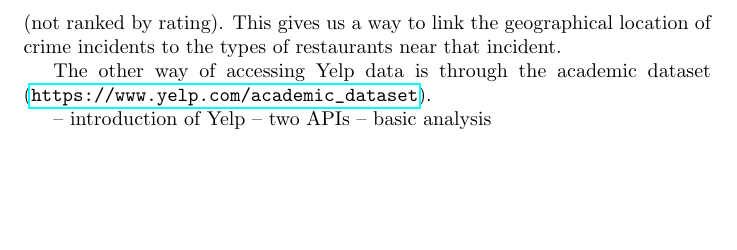
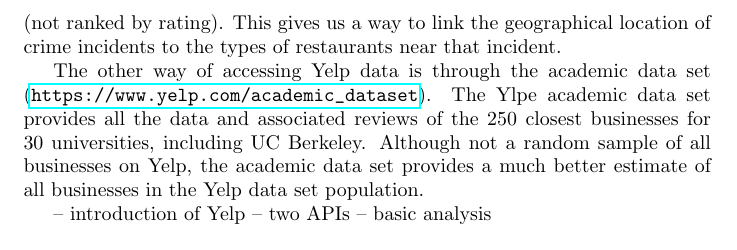
Before and after one commit to linkenneth/public-safety, a LaTeX document (writeup/writeup.tex): part of page 3 of 3, cut so that both start at the same text, the shorter picture padded with empty space. Compiled offline with pdfLaTeX.

Commit message:
more changes

```diff
--- a/writeup/writeup.tex
+++ b/writeup/writeup.tex
@@ -67,8 +67,12 @@ restaurants (not ranked by rating). This gives us a way to link the
 geographical location of crime incidents to the types of restaurants near
 that incident.
 
-The other way of accessing Yelp data is through the academic dataset
-(\url{https://www.yelp.com/academic_dataset}).
+The other way of accessing Yelp data is through the academic data set
+(\url{https://www.yelp.com/academic_dataset}). The Ylpe academic data set
+provides all the data and associated reviews of the 250 closest businesses
+for 30 universities, including UC Berkeley. Although not a random sample of
+all businesses on Yelp, the academic data set provides a much better
+estimate of all businesses in the Yelp data set population.
 
 -- introduction of Yelp
 -- two APIs
```
